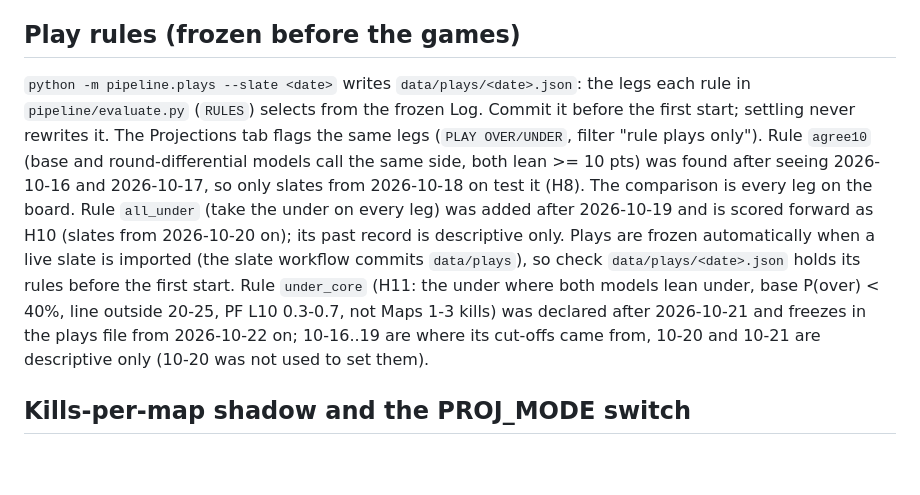
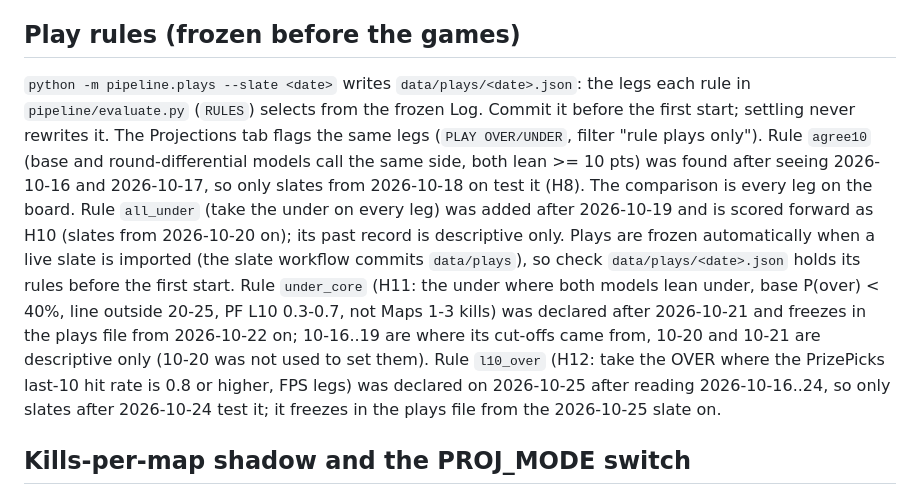
Before and after one commit to jlwin1995-alt/FPS-MOBA, a Markdown page: docs/runbook.md, the part around the change. Rendered like a GitHub page; blank space fills up the shorter version.

Commit message:
Runbook: H12 l10_over
Co-Authored-By: Claude Sonnet 5.5 <noreply@anthropic.com>
Claude-Session: https://claude.ai/code/session_01ApFPCHWYxGXgXg2bxrHU16

```diff
--- a/docs/runbook.md
+++ b/docs/runbook.md
@@ -53,7 +53,7 @@ Needs `node` (it re-runs the model with the maps and rounds actually played). Hy
 
 ## Play rules (frozen before the games)
 
-`python -m pipeline.plays --slate <date>` writes `data/plays/<date>.json`: the legs each rule in `pipeline/evaluate.py` (`RULES`) selects from the frozen Log. Commit it before the first start; settling never rewrites it. The Projections tab flags the same legs (`PLAY OVER/UNDER`, filter "rule plays only"). Rule `agree10` (base and round-differential models call the same side, both lean >= 10 pts) was found after seeing 2026-10-16 and 2026-10-17, so only slates from 2026-10-18 on test it (H8). The comparison is every leg on the board. Rule `all_under` (take the under on every leg) was added after 2026-10-19 and is scored forward as H10 (slates from 2026-10-20 on); its past record is descriptive only. Plays are frozen automatically when a live slate is imported (the slate workflow commits `data/plays`), so check `data/plays/<date>.json` holds its rules before the first start. Rule `under_core` (H11: the under where both models lean under, base P(over) < 40%, line outside 20-25, PF L10 0.3-0.7, not Maps 1-3 kills) was declared after 2026-10-21 and freezes in the plays file from 2026-10-22 on; 10-16..19 are where its cut-offs came from, 10-20 and 10-21 are descriptive only (10-20 was not used to set them).
+`python -m pipeline.plays --slate <date>` writes `data/plays/<date>.json`: the legs each rule in `pipeline/evaluate.py` (`RULES`) selects from the frozen Log. Commit it before the first start; settling never rewrites it. The Projections tab flags the same legs (`PLAY OVER/UNDER`, filter "rule plays only"). Rule `agree10` (base and round-differential models call the same side, both lean >= 10 pts) was found after seeing 2026-10-16 and 2026-10-17, so only slates from 2026-10-18 on test it (H8). The comparison is every leg on the board. Rule `all_under` (take the under on every leg) was added after 2026-10-19 and is scored forward as H10 (slates from 2026-10-20 on); its past record is descriptive only. Plays are frozen automatically when a live slate is imported (the slate workflow commits `data/plays`), so check `data/plays/<date>.json` holds its rules before the first start. Rule `under_core` (H11: the under where both models lean under, base P(over) < 40%, line outside 20-25, PF L10 0.3-0.7, not Maps 1-3 kills) was declared after 2026-10-21 and freezes in the plays file from 2026-10-22 on; 10-16..19 are where its cut-offs came from, 10-20 and 10-21 are descriptive only (10-20 was not used to set them). Rule `l10_over` (H12: take the OVER where the PrizePicks last-10 hit rate is 0.8 or higher, FPS legs) was declared on 2026-10-25 after reading 2026-10-16..24, so only slates after 2026-10-24 test it; it freezes in the plays file from the 2026-10-25 slate on.
 
 ## Kills-per-map shadow and the PROJ_MODE switch
 
```
